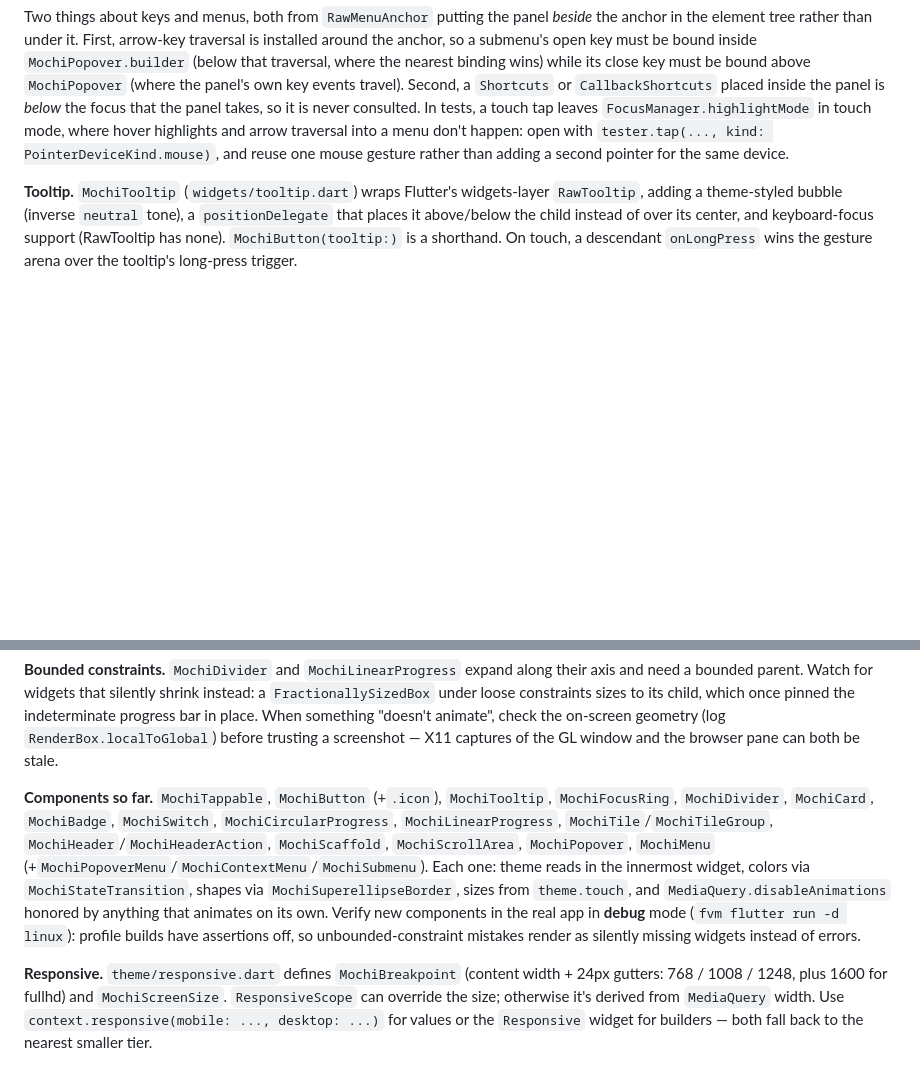
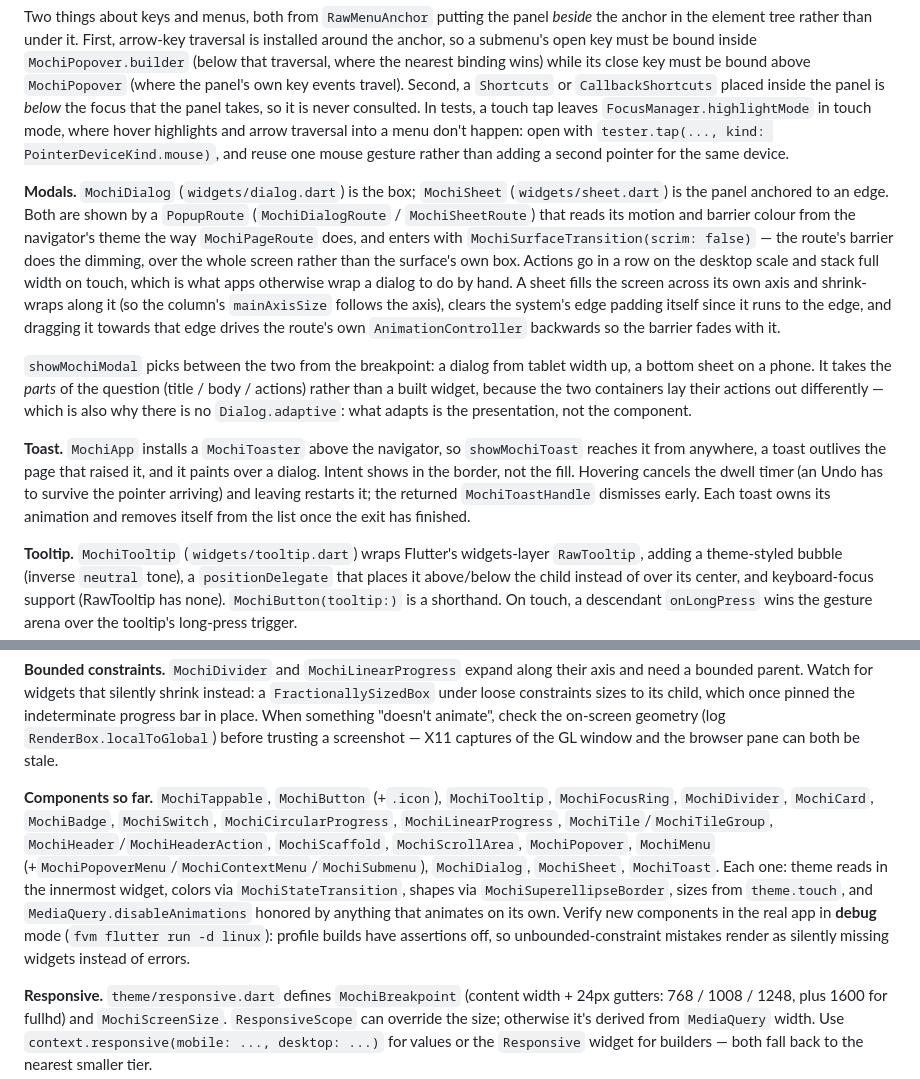
Before and after one commit to 901228/mochi_ui, a Markdown page: CLAUDE.md, 2 parts joined by grey strips. Drawn GitHub-style; blank space fills up the shorter version.

Commit message:
📝 docs: dialogs, sheets, the adaptive modal and toasts
P3 is done: every overlay goes through the shared surface transition, and the
barrier rather than the surface does the dimming.

```diff
--- a/CLAUDE.md
+++ b/CLAUDE.md
@@ -85,12 +85,18 @@ Component roadmap and priorities: `ROADMAP.md` (tick items off as they land).
 
 Two things about keys and menus, both from `RawMenuAnchor` putting the panel *beside* the anchor in the element tree rather than under it. First, arrow-key traversal is installed around the anchor, so a submenu's open key must be bound inside `MochiPopover.builder` (below that traversal, where the nearest binding wins) while its close key must be bound above `MochiPopover` (where the panel's own key events travel). Second, a `Shortcuts` or `CallbackShortcuts` placed inside the panel is *below* the focus that the panel takes, so it is never consulted. In tests, a touch tap leaves `FocusManager.highlightMode` in touch mode, where hover highlights and arrow traversal into a menu don't happen: open with `tester.tap(..., kind: PointerDeviceKind.mouse)`, and reuse one mouse gesture rather than adding a second pointer for the same device.
 
+**Modals.** `MochiDialog` (`widgets/dialog.dart`) is the box; `MochiSheet` (`widgets/sheet.dart`) is the panel anchored to an edge. Both are shown by a `PopupRoute` (`MochiDialogRoute` / `MochiSheetRoute`) that reads its motion and barrier colour from the navigator's theme the way `MochiPageRoute` does, and enters with `MochiSurfaceTransition(scrim: false)` — the route's barrier does the dimming, over the whole screen rather than the surface's own box. Actions go in a row on the desktop scale and stack full width on touch, which is what apps otherwise wrap a dialog to do by hand. A sheet fills the screen across its own axis and shrink-wraps along it (so the column's `mainAxisSize` follows the axis), clears the system's edge padding itself since it runs to the edge, and dragging it towards that edge drives the route's own `AnimationController` backwards so the barrier fades with it.
+
+`showMochiModal` picks between the two from the breakpoint: a dialog from tablet width up, a bottom sheet on a phone. It takes the *parts* of the question (title / body / actions) rather than a built widget, because the two containers lay their actions out differently — which is also why there is no `Dialog.adaptive`: what adapts is the presentation, not the component.
+
+**Toast.** `MochiApp` installs a `MochiToaster` above the navigator, so `showMochiToast` reaches it from anywhere, a toast outlives the page that raised it, and it paints over a dialog. Intent shows in the border, not the fill. Hovering cancels the dwell timer (an Undo has to survive the pointer arriving) and leaving restarts it; the returned `MochiToastHandle` dismisses early. Each toast owns its animation and removes itself from the list once the exit has finished.
+
 **Tooltip.** `MochiTooltip` (`widgets/tooltip.dart`) wraps Flutter's widgets-layer `RawTooltip`, adding a theme-styled bubble (inverse `neutral` tone), a `positionDelegate` that places it above/below the child instead of over its center, and keyboard-focus support (RawTooltip has none). `MochiButton(tooltip:)` is a shorthand. On touch, a descendant `onLongPress` wins the gesture arena over the tooltip's long-press trigger.
 
 **Scrollbars.** `MochiScrollBehavior` installs `MochiScrollbar` on desktop platforms: a rounded thumb, always visible, thickening from 6 to 11 once the pointer comes within 32px of it and for the whole of a drag (tracked through a global pointer route, since the release can happen anywhere). Its `Listener` is `translucent`: the `MouseRegion` under it is not opaque, so deferring to the child would keep it out of the hit-test path. Containers that scroll (`MochiCard`, `MochiTileGroup`) clip their content so the thumb stays inside the rounded corners.
 
 **Bounded constraints.** `MochiDivider` and `MochiLinearProgress` expand along their axis and need a bounded parent. Watch for widgets that silently shrink instead: a `FractionallySizedBox` under loose constraints sizes to its child, which once pinned the indeterminate progress bar in place. When something "doesn't animate", check the on-screen geometry (log `RenderBox.localToGlobal`) before trusting a screenshot — X11 captures of the GL window and the browser pane can both be stale.
 
-**Components so far.** `MochiTappable`, `MochiButton` (+`.icon`), `MochiTooltip`, `MochiFocusRing`, `MochiDivider`, `MochiCard`, `MochiBadge`, `MochiSwitch`, `MochiCircularProgress`, `MochiLinearProgress`, `MochiTile`/`MochiTileGroup`, `MochiHeader`/`MochiHeaderAction`, `MochiScaffold`, `MochiScrollArea`, `MochiPopover`, `MochiMenu` (+`MochiPopoverMenu`/`MochiContextMenu`/`MochiSubmenu`). Each one: theme reads in the innermost widget, colors via `MochiStateTransition`, shapes via `MochiSuperellipseBorder`, sizes from `theme.touch`, and `MediaQuery.disableAnimations` honored by anything that animates on its own. Verify new components in the real app in **debug** mode (`fvm flutter run -d linux`): profile builds have assertions off, so unbounded-constraint mistakes render as silently missing widgets instead of errors.
+**Components so far.** `MochiTappable`, `MochiButton` (+`.icon`), `MochiTooltip`, `MochiFocusRing`, `MochiDivider`, `MochiCard`, `MochiBadge`, `MochiSwitch`, `MochiCircularProgress`, `MochiLinearProgress`, `MochiTile`/`MochiTileGroup`, `MochiHeader`/`MochiHeaderAction`, `MochiScaffold`, `MochiScrollArea`, `MochiPopover`, `MochiMenu` (+`MochiPopoverMenu`/`MochiContextMenu`/`MochiSubmenu`), `MochiDialog`, `MochiSheet`, `MochiToast`. Each one: theme reads in the innermost widget, colors via `MochiStateTransition`, shapes via `MochiSuperellipseBorder`, sizes from `theme.touch`, and `MediaQuery.disableAnimations` honored by anything that animates on its own. Verify new components in the real app in **debug** mode (`fvm flutter run -d linux`): profile builds have assertions off, so unbounded-constraint mistakes render as silently missing widgets instead of errors.
 
 **Responsive.** `theme/responsive.dart` defines `MochiBreakpoint` (content width + 24px gutters: 768 / 1008 / 1248, plus 1600 for fullhd) and `MochiScreenSize`. `ResponsiveScope` can override the size; otherwise it's derived from `MediaQuery` width. Use `context.responsive(mobile: ..., desktop: ...)` for values or the `Responsive` widget for builders — both fall back to the nearest smaller tier.
```
Also changed, not shown: ROADMAP.md (+4 -4 lines).
